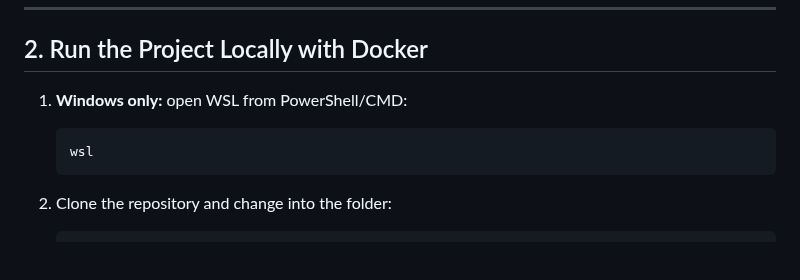
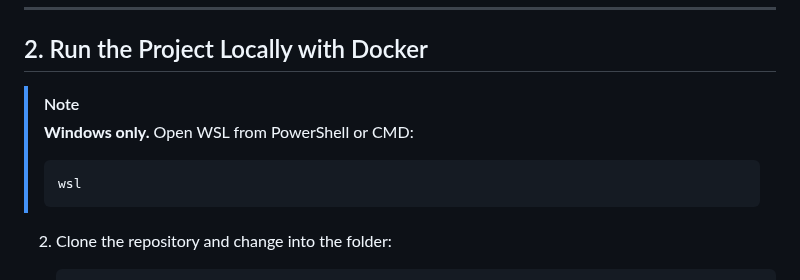
Before and after one commit to PIN-11-07/Turboo, a Markdown page: README.md, the part around the change. GitHub-like rendering; blank space fills up the shorter version.

Commit message:
docs: improve formatting of Windows WSL instructions in README

````diff
--- a/README.md
+++ b/README.md
@@ -21,10 +21,11 @@ mobile marketplace used to publish and browse car listings. Users can authentica
 
 ## 2. Run the Project Locally with Docker
 
-1. **Windows only:** open WSL from PowerShell/CMD:
-    ```powershell
-    wsl
-    ```
+> [!NOTE]
+> **Windows only.** Open WSL from PowerShell or CMD:
+> ```powershell
+> wsl
+> ```
 
 2. Clone the repository and change into the folder:
     ```bash
````
